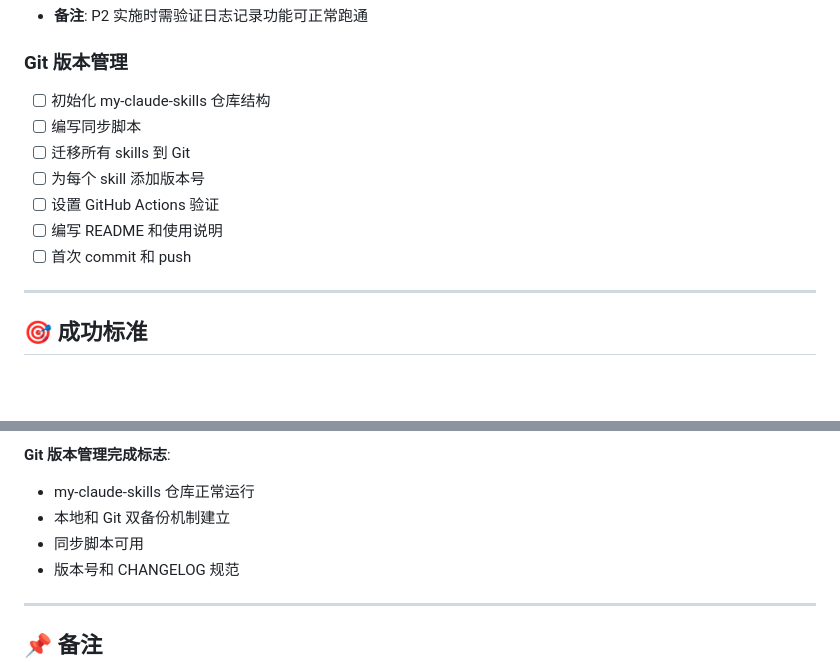
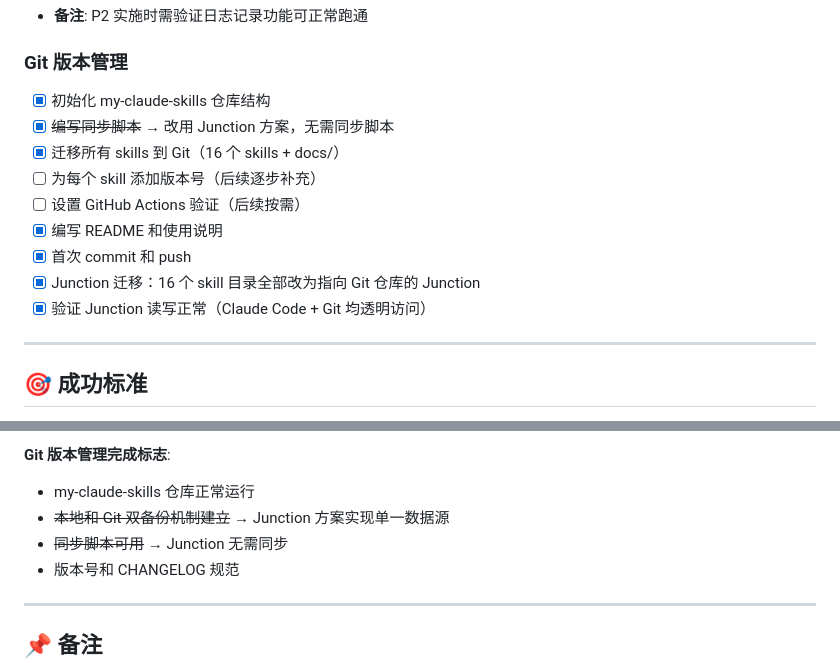
Before and after one commit to finger88/my-claude-skills, a Markdown page: docs/skills迭代计划.md, 2 parts joined by grey strips. Rendered like a GitHub page; blank space fills up the shorter version.

```diff
--- a/docs/skills迭代计划.md
+++ b/docs/skills迭代计划.md
@@ -252,13 +252,15 @@ Git push 到 my-claude-skills
 - **备注**: P2 实施时需验证日志记录功能可正常跑通
 
 ### Git 版本管理
-- [ ] 初始化 my-claude-skills 仓库结构
-- [ ] 编写同步脚本
-- [ ] 迁移所有 skills 到 Git
-- [ ] 为每个 skill 添加版本号
-- [ ] 设置 GitHub Actions 验证
-- [ ] 编写 README 和使用说明
-- [ ] 首次 commit 和 push
+- [x] 初始化 my-claude-skills 仓库结构
+- [x] ~~编写同步脚本~~ → 改用 Junction 方案，无需同步脚本
+- [x] 迁移所有 skills 到 Git（16 个 skills + docs/）
+- [ ] 为每个 skill 添加版本号（后续逐步补充）
+- [ ] 设置 GitHub Actions 验证（后续按需）
+- [x] 编写 README 和使用说明
+- [x] 首次 commit 和 push
+- [x] Junction 迁移：16 个 skill 目录全部改为指向 Git 仓库的 Junction
+- [x] 验证 Junction 读写正常（Claude Code + Git 均透明访问）
 
 ---
 
@@ -276,8 +278,8 @@ Git push 到 my-claude-skills
 
 **Git 版本管理完成标志**:
 - my-claude-skills 仓库正常运行
-- 本地和 Git 双备份机制建立
-- 同步脚本可用
+- ~~本地和 Git 双备份机制建立~~ → Junction 方案实现单一数据源
+- ~~同步脚本可用~~ → Junction 无需同步
 - 版本号和 CHANGELOG 规范
 
 ---
```
Also changed, not shown: docs/skills修改日志.md (+69 -0 lines).
